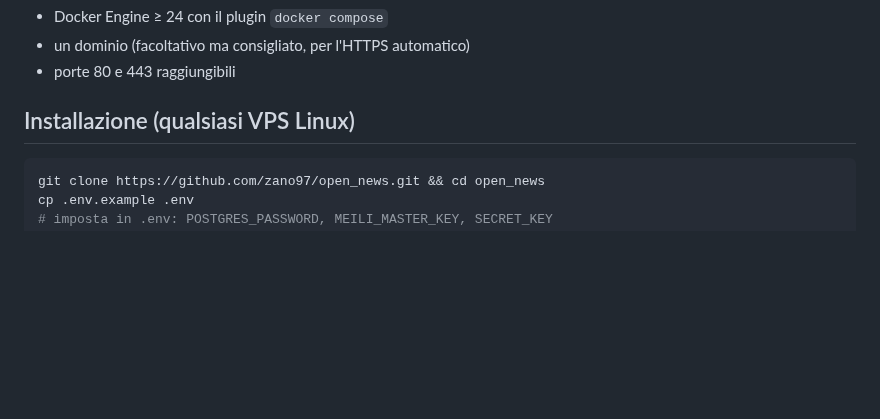
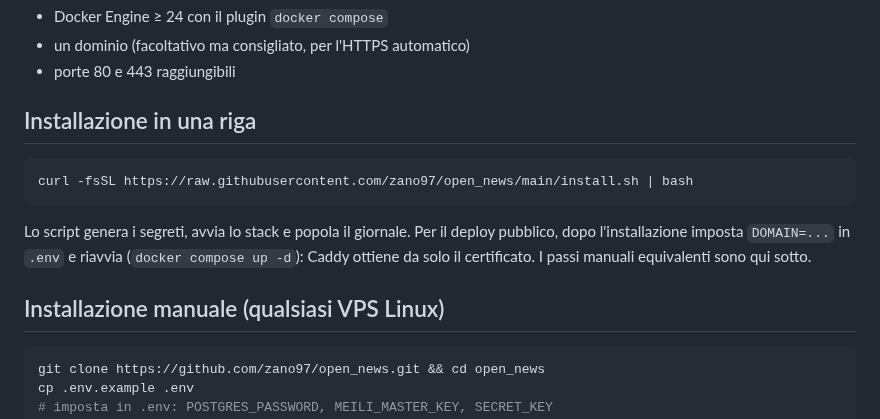
Before and after one commit to zano97/open_news, a Markdown page: docs/DEPLOY.md, the part around the change. GitHub-like rendering; blank space fills up the shorter version.

````diff
--- a/docs/DEPLOY.md
+++ b/docs/DEPLOY.md
@@ -10,7 +10,18 @@ da solo i certificati HTTPS.
 - un dominio (facoltativo ma consigliato, per l'HTTPS automatico)
 - porte 80 e 443 raggiungibili
 
-## Installazione (qualsiasi VPS Linux)
+## Installazione in una riga
+
+```bash
+curl -fsSL https://raw.githubusercontent.com/zano97/open_news/main/install.sh | bash
+```
+
+Lo script genera i segreti, avvia lo stack e popola il giornale. Per il
+deploy pubblico, dopo l'installazione imposta `DOMAIN=...` in `.env` e
+riavvia (`docker compose up -d`): Caddy ottiene da solo il certificato.
+I passi manuali equivalenti sono qui sotto.
+
+## Installazione manuale (qualsiasi VPS Linux)
 
 ```bash
 git clone https://github.com/zano97/open_news.git && cd open_news
````
Also changed, not shown: README.md (+38 -17 lines), docs/screenshots/01-prima-pagina.png (added), docs/screenshots/02-lampo.png (added), docs/screenshots/04-fonte-libero.png (added), docs/screenshots/07-mobile-notte.png (added), 1 other file.
